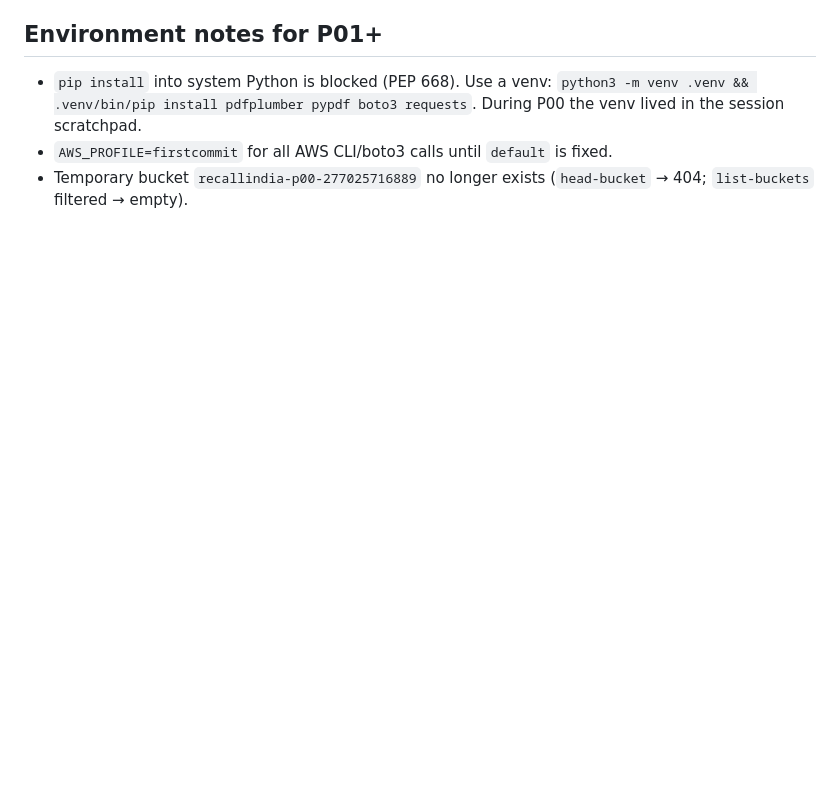
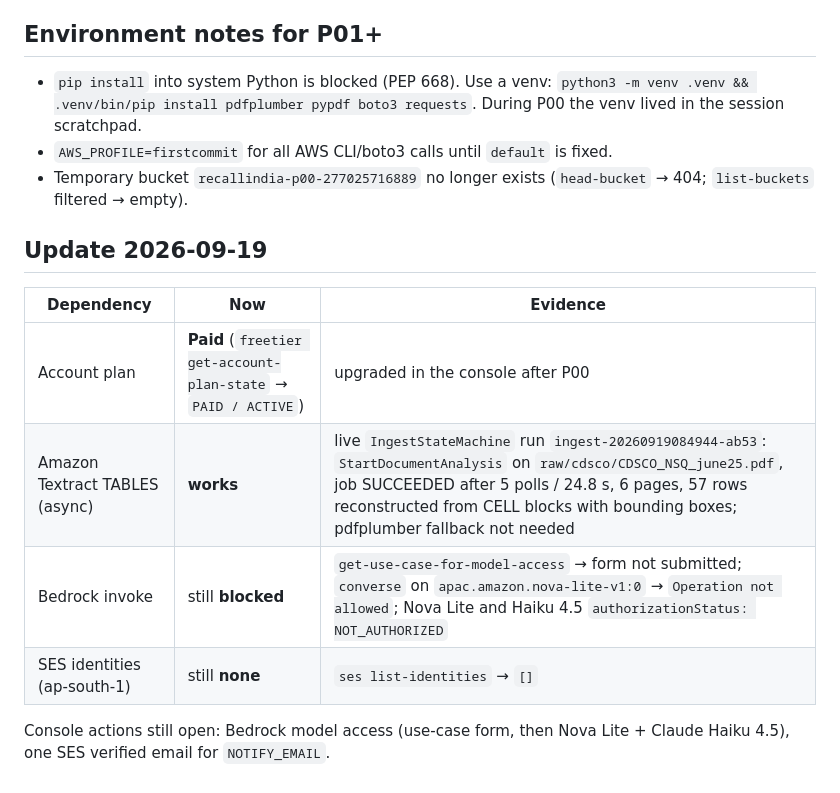
Before and after one commit to itssaharsh/recallindia, a Markdown page: docs/P00-REPORT.md, the part around the change. Drawn GitHub-style; blank space fills up the shorter version.

Commit message:
docs(p00): 2026-09-19 update - Paid plan, Textract verified live, Bedrock/SES still pending
Co-Authored-By: Claude Fable 5.1 <noreply@anthropic.com>

```diff
--- a/docs/P00-REPORT.md
+++ b/docs/P00-REPORT.md
@@ -91,3 +91,14 @@ CPSC data quirk: in record[0], Title/Hazards describe a Char-Broil grill recall
 - `pip install` into system Python is blocked (PEP 668). Use a venv: `python3 -m venv .venv && .venv/bin/pip install pdfplumber pypdf boto3 requests`. During P00 the venv lived in the session scratchpad.
 - `AWS_PROFILE=firstcommit` for all AWS CLI/boto3 calls until `default` is fixed.
 - Temporary bucket `recallindia-p00-277025716889` no longer exists (`head-bucket` → 404; `list-buckets` filtered → empty).
+
+## Update 2026-09-19
+
+| Dependency | Now | Evidence |
+|---|---|---|
+| Account plan | **Paid** (`freetier get-account-plan-state` → `PAID / ACTIVE`) | upgraded in the console after P00 |
+| Amazon Textract TABLES (async) | **works** | live `IngestStateMachine` run `ingest-20260919084944-ab53`: `StartDocumentAnalysis` on `raw/cdsco/CDSCO_NSQ_june25.pdf`, job SUCCEEDED after 5 polls / 24.8 s, 6 pages, 57 rows reconstructed from CELL blocks with bounding boxes; pdfplumber fallback not needed |
+| Bedrock invoke | still **blocked** | `get-use-case-for-model-access` → form not submitted; `converse` on `apac.amazon.nova-lite-v1:0` → `Operation not allowed`; Nova Lite and Haiku 4.5 `authorizationStatus: NOT_AUTHORIZED` |
+| SES identities (ap-south-1) | still **none** | `ses list-identities` → `[]` |
+
+Console actions still open: Bedrock model access (use-case form, then Nova Lite + Claude Haiku 4.5), one SES verified email for `NOTIFY_EMAIL`.
```
